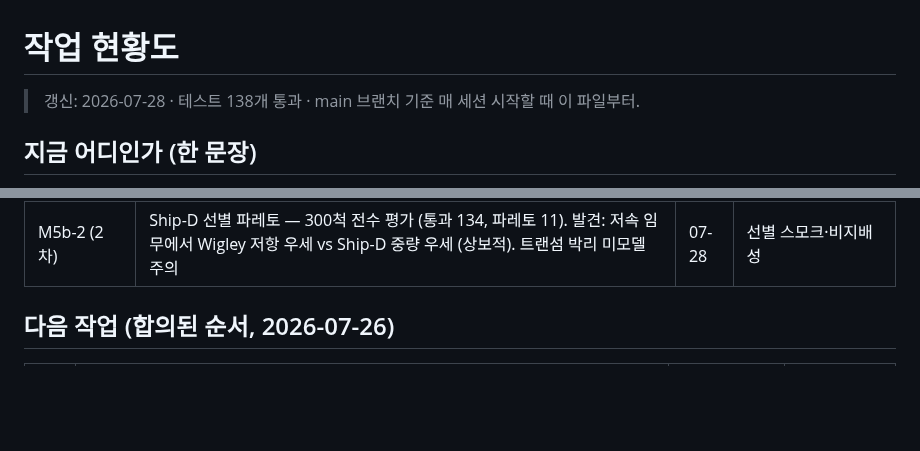
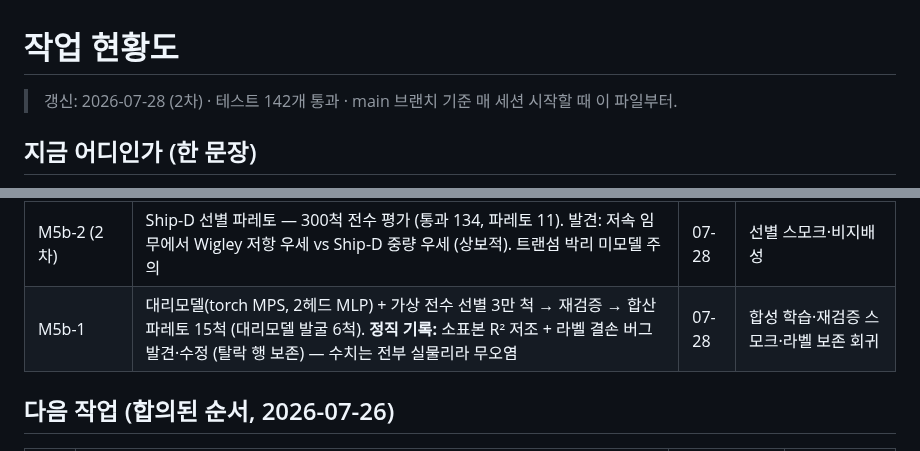
Before and after one commit to unmatsutake377-rgb/ship-ai-design-project, a Markdown page: docs/PROGRESS.md, 2 parts joined by grey strips. Rendered like a GitHub page; blank space fills up the shorter version.

Commit message:
docs: 현황도 갱신 (M5b-1 완료, 테스트 142)
Co-Authored-By: Claude Fable 5 <noreply@anthropic.com>

```diff
--- a/docs/PROGRESS.md
+++ b/docs/PROGRESS.md
@@ -1,6 +1,6 @@
 # 작업 현황도
 
-> 갱신: 2026-07-28 · 테스트 138개 통과 · main 브랜치 기준
+> 갱신: 2026-07-28 (2차) · 테스트 142개 통과 · main 브랜치 기준
 > 매 세션 시작할 때 이 파일부터.
 
 ## 지금 어디인가 (한 문장)
@@ -47,6 +47,7 @@ flowchart LR
 | M5a | Ship-D 연동 (오너 승인): 로더 + 45파라미터 재구성 + 상사 축소(scaled_mesh) + 우리 정역학 호환 실증 (20척: 통과9/GM탈락10/침수1/오류0) | 07-27 | skip-안전 테스트 |
 | Michell 일반화 | 메쉬판 조파저항 (스캔라인 반폭 + 수치 이중적분) — Wigley 해석판 0.3~0.6% + 원저자 구현 비 0.93~1.00 **이중 검증** | 07-27 | 해석판 5% + 원저자 10% 회귀 |
 | M5b-2 (2차) | Ship-D 선별 파레토 — 300척 전수 평가 (통과 134, 파레토 11). 발견: 저속 임무에서 Wigley 저항 우세 vs Ship-D 중량 우세 (상보적). 트랜섬 박리 미모델 주의 | 07-28 | 선별 스모크·비지배성 |
+| M5b-1 | 대리모델(torch MPS, 2헤드 MLP) + 가상 전수 선별 3만 척 → 재검증 → 합산 파레토 15척 (대리모델 발굴 6척). **정직 기록:** 소표본 R² 저조 + 라벨 결손 버그 발견·수정 (탈락 행 보존) — 수치는 전부 실물리라 무오염 | 07-28 | 합성 학습·재검증 스모크·라벨 보존 회귀 |
 
 ## 다음 작업 (합의된 순서, 2026-07-26)
 
```
